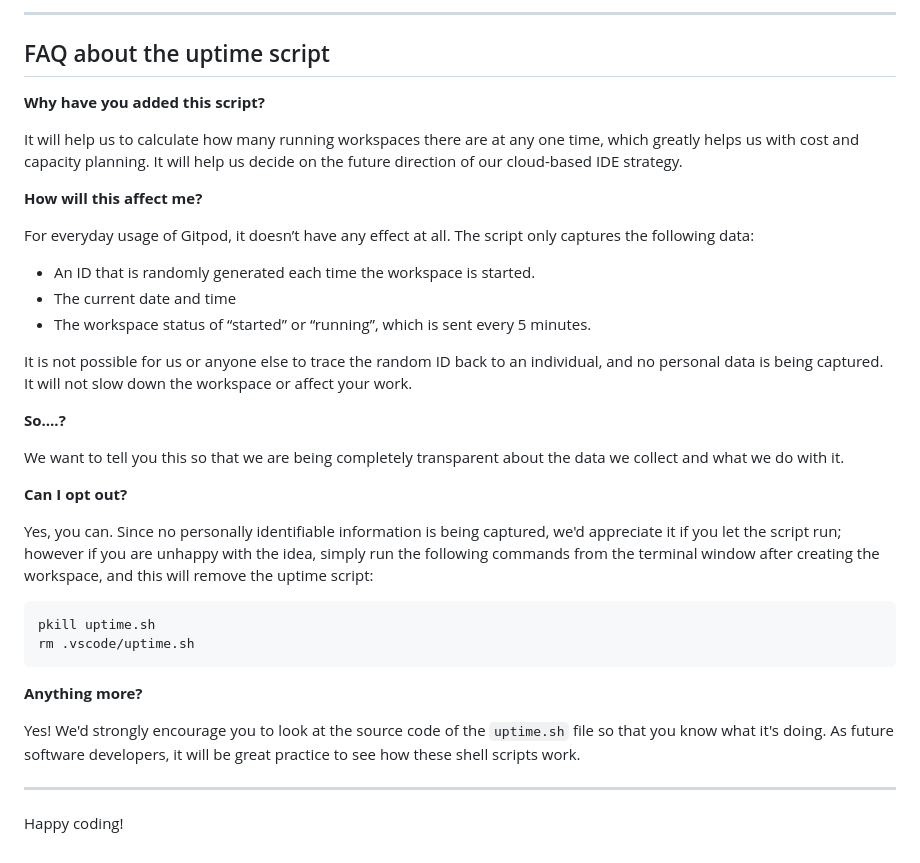
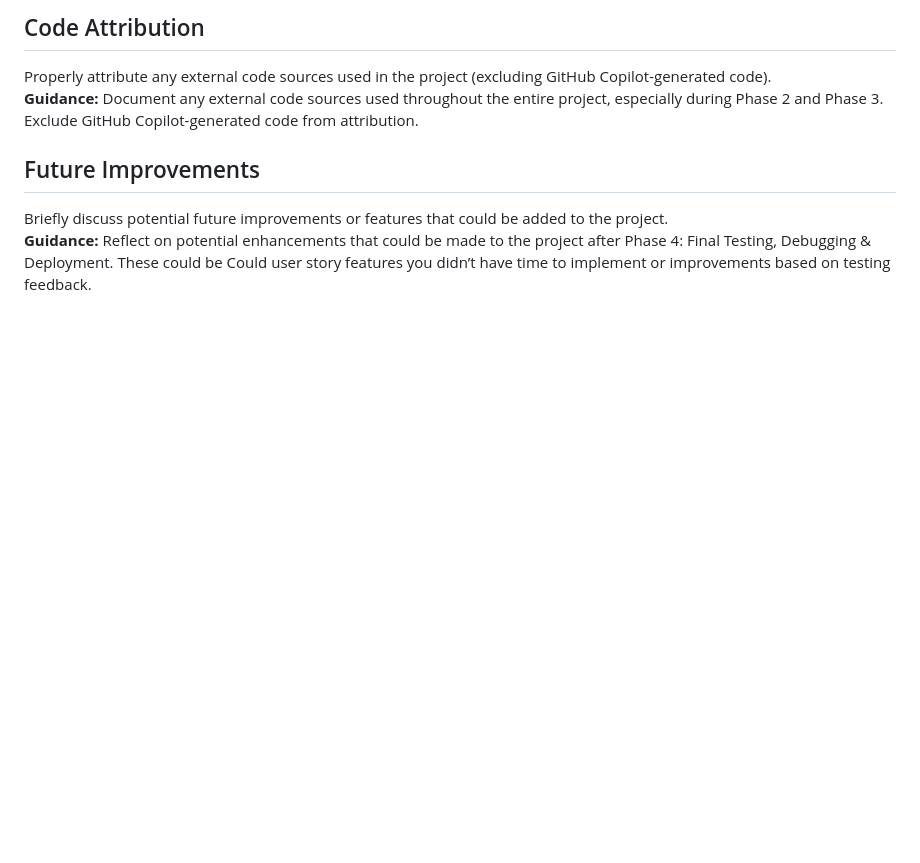
Before and after one commit to sahebachabra/harmless-halloween, a Markdown page: README.md, the part around one of its changes. Drawn GitHub-style; blank space fills up the shorter version.

Commit message:
Edit readme to get rid of cuurent irrelvant text

````diff
--- a/README.md
+++ b/README.md
@@ -93,39 +132,8 @@ We continually tweak and adjust this template to help give you the best experien
 
-------
+## Code Attribution
+Properly attribute any external code sources used in the project (excluding GitHub Copilot-generated code).
+**Guidance:** Document any external code sources used throughout the entire project, especially during Phase 2 and Phase 3. Exclude GitHub Copilot-generated code from attribution.
 
-## FAQ about the uptime script
-
-**Why have you added this script?**
-
-It will help us to calculate how many running workspaces there are at any one time, which greatly helps us with cost and capacity planning. It will help us decide on the future direction of our cloud-based IDE strategy.
-
-**How will this affect me?**
-
-For everyday usage of Gitpod, it doesn’t have any effect at all. The script only captures the following data:
-
-- An ID that is randomly generated each time the workspace is started.
-- The current date and time
-- The workspace status of “started” or “running”, which is sent every 5 minutes.
-
-It is not possible for us or anyone else to trace the random ID back to an individual, and no personal data is being captured. It will not slow down the workspace or affect your work.
-
-**So….?**
-
-We want to tell you this so that we are being completely transparent about the data we collect and what we do with it.
-
-**Can I opt out?**
-
-Yes, you can. Since no personally identifiable information is being captured, we'd appreciate it if you let the script run; however if you are unhappy with the idea, simply run the following commands from the terminal window after creating the workspace, and this will remove the uptime script:
-
-```
-pkill uptime.sh
-rm .vscode/uptime.sh
-```
-
-**Anything more?**
-
-Yes! We'd strongly encourage you to look at the source code of the `uptime.sh` file so that you know what it's doing. As future software developers, it will be great practice to see how these shell scripts work.
-
----
-
-Happy coding!
+## Future Improvements
+Briefly discuss potential future improvements or features that could be added to the project.
+**Guidance:** Reflect on potential enhancements that could be made to the project after Phase 4: Final Testing, Debugging & Deployment. These could be Could user story features you didn’t have time to implement or improvements based on testing feedback.
````
Also changed, not shown: other parts of README.md (+92 -53 lines).
